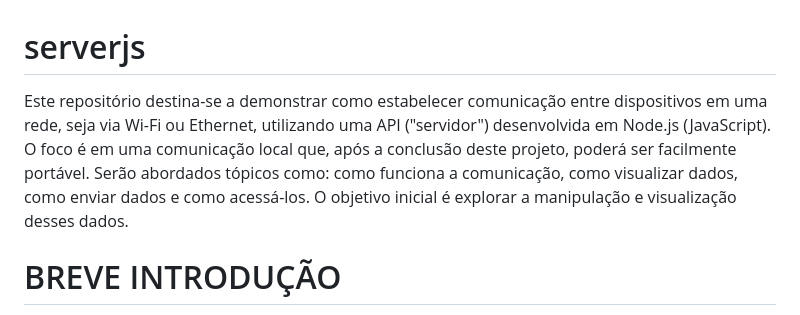
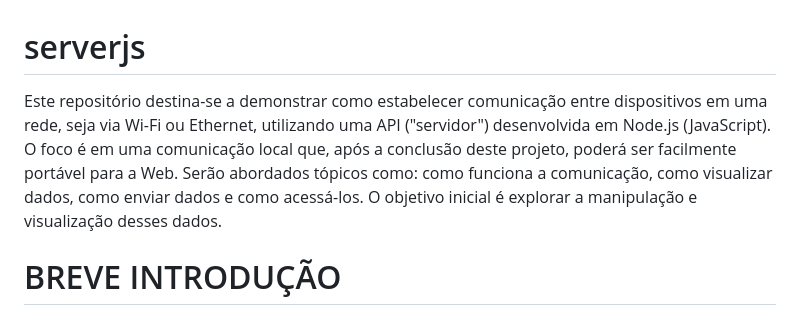
Before and after one commit to well1ngt0nso/serverjs, a Markdown page: README.md, the part around the change. Rendered like a GitHub page.

Commit message:
Atualizar o README.md

```diff
--- a/README.md
+++ b/README.md
@@ -1,6 +1,6 @@
 # serverjs
 
-Este repositório destina-se a demonstrar como estabelecer comunicação entre dispositivos em uma rede, seja via Wi-Fi ou Ethernet, utilizando uma API ("servidor") desenvolvida em Node.js (JavaScript). O foco é em uma comunicação local que, após a conclusão deste projeto, poderá ser facilmente portável. Serão abordados tópicos como: como funciona a comunicação, como visualizar dados, como enviar dados e como acessá-los. O objetivo inicial é explorar a manipulação e visualização desses dados.
+Este repositório destina-se a demonstrar como estabelecer comunicação entre dispositivos em uma rede, seja via Wi-Fi ou Ethernet, utilizando uma API ("servidor") desenvolvida em Node.js (JavaScript). O foco é em uma comunicação local que, após a conclusão deste projeto, poderá ser facilmente portável para a Web. Serão abordados tópicos como: como funciona a comunicação, como visualizar dados, como enviar dados e como acessá-los. O objetivo inicial é explorar a manipulação e visualização desses dados.
 
 # BREVE INTRODUÇÃO
 
```
